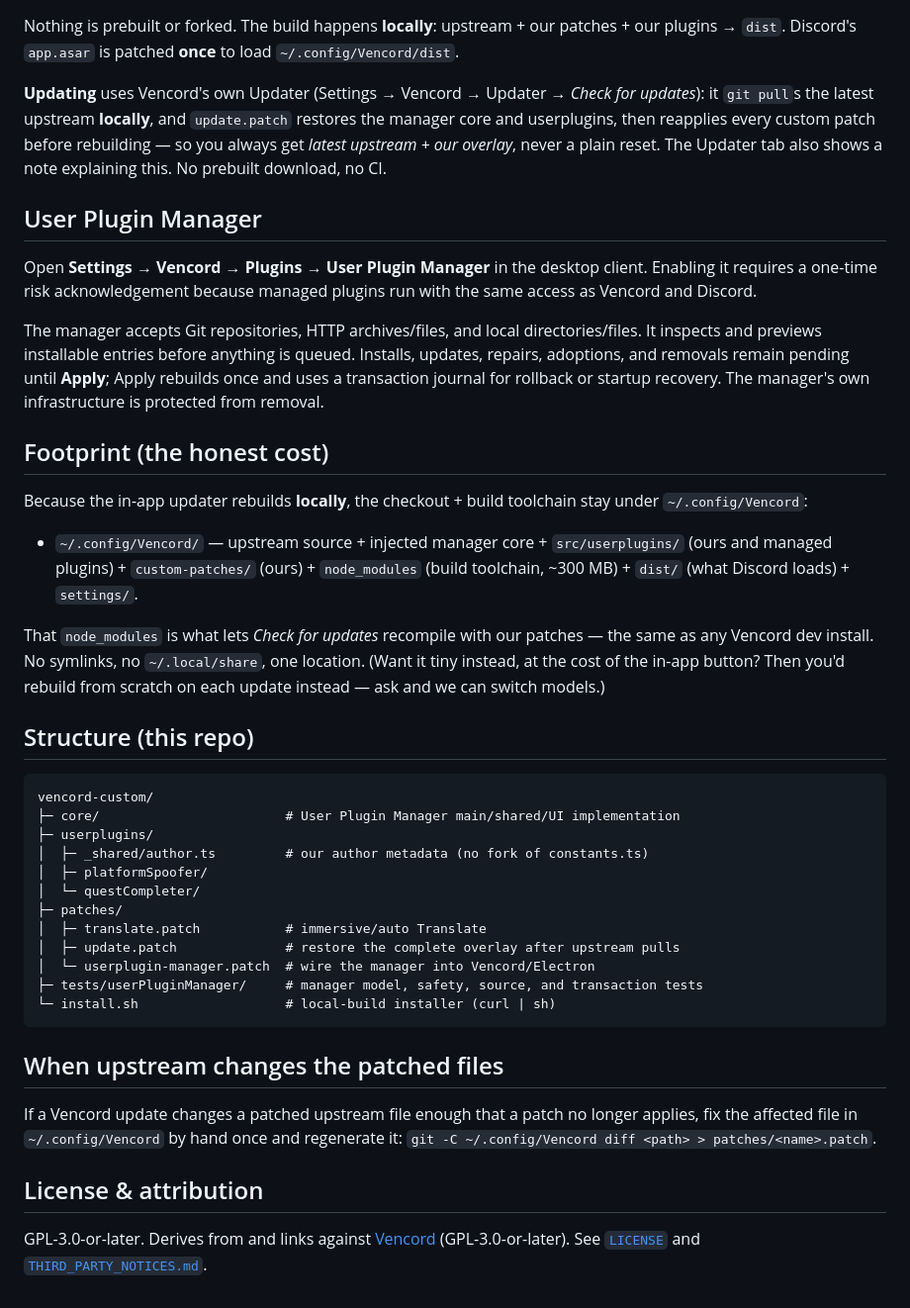
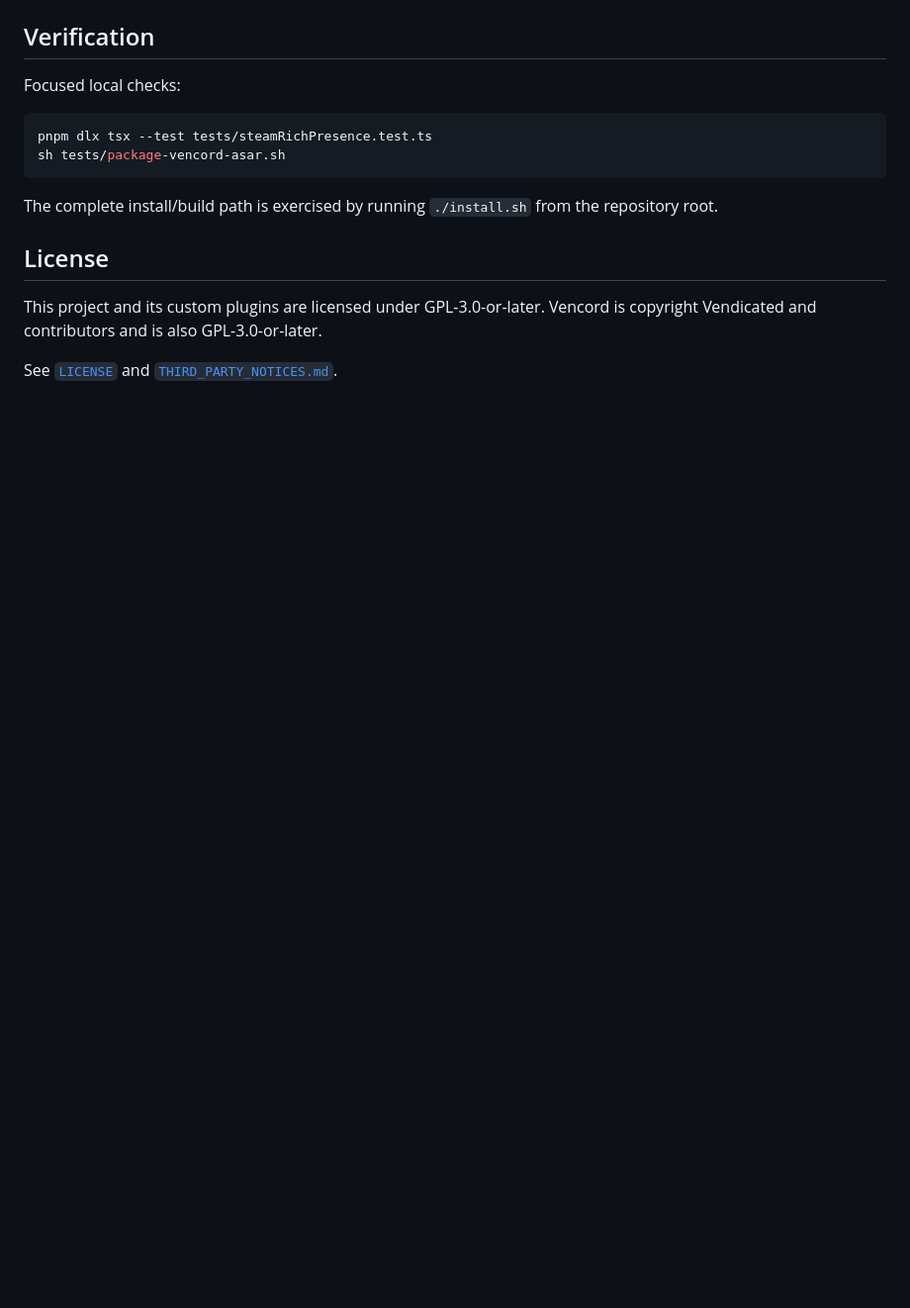
Before and after one commit to DarkPhilosophy/v, a Markdown page: .github/README.md, the part around one of its changes. Shown at 99% size. GitHub-like rendering; blank space fills up the shorter version.

````diff
--- a/.github/README.md
+++ b/.github/README.md
@@ -34,44 +92,18 @@ graph TD
 ```
 
-Nothing is prebuilt or forked. The build happens **locally**: upstream + our patches + our plugins → `dist`. Discord's `app.asar` is patched **once** to load `~/.config/Vencord/dist`.
+## Verification
 
-**Updating** uses Vencord's own Updater (Settings → Vencord → Updater → *Check for updates*): it `git pull`s the latest upstream **locally**, and `update.patch` restores the manager core and userplugins, then reapplies every custom patch before rebuilding — so you always get *latest upstream + our overlay*, never a plain reset. The Updater tab also shows a note explaining this. No prebuilt download, no CI.
+Focused local checks:
 
-## User Plugin Manager
-
-Open **Settings → Vencord → Plugins → User Plugin Manager** in the desktop client. Enabling it requires a one-time risk acknowledgement because managed plugins run with the same access as Vencord and Discord.
-
-The manager accepts Git repositories, HTTP archives/files, and local directories/files. It inspects and previews installable entries before anything is queued. Installs, updates, repairs, adoptions, and removals remain pending until **Apply**; Apply rebuilds once and uses a transaction journal for rollback or startup recovery. The manager's own infrastructure is protected from removal.
-
-## Footprint (the honest cost)
-
-Because the in-app updater rebuilds **locally**, the checkout + build toolchain stay under `~/.config/Vencord`:
-
-- `~/.config/Vencord/` — upstream source + injected manager core + `src/userplugins/` (ours and managed plugins) + `custom-patches/` (ours) + `node_modules` (build toolchain, ~300 MB) + `dist/` (what Discord loads) + `settings/`.
-
-That `node_modules` is what lets *Check for updates* recompile with our patches — the same as any Vencord dev install. No symlinks, no `~/.local/share`, one location. (Want it tiny instead, at the cost of the in-app button? Then you'd rebuild from scratch on each update instead — ask and we can switch models.)
-
-## Structure (this repo)
-
-```text
-vencord-custom/
-├─ core/                        # User Plugin Manager main/shared/UI implementation
-├─ userplugins/
-│  ├─ _shared/author.ts         # our author metadata (no fork of constants.ts)
-│  ├─ platformSpoofer/
-│  └─ questCompleter/
-├─ patches/
-│  ├─ translate.patch           # immersive/auto Translate
-│  ├─ update.patch              # restore the complete overlay after upstream pulls
-│  └─ userplugin-manager.patch  # wire the manager into Vencord/Electron
-├─ tests/userPluginManager/     # manager model, safety, source, and transaction tests
-└─ install.sh                   # local-build installer (curl | sh)
+```sh
+pnpm dlx tsx --test tests/steamRichPresence.test.ts
+sh tests/package-vencord-asar.sh
 ```
 
-## When upstream changes the patched files
+The complete install/build path is exercised by running `./install.sh` from the repository root.
 
-If a Vencord update changes a patched upstream file enough that a patch no longer applies, fix the affected file in `~/.config/Vencord` by hand once and regenerate it: `git -C ~/.config/Vencord diff <path> > patches/<name>.patch`.
+## License
 
-## License & attribution
+This project and its custom plugins are licensed under GPL-3.0-or-later. Vencord is copyright Vendicated and contributors and is also GPL-3.0-or-later.
 
-GPL-3.0-or-later. Derives from and links against [Vencord](https://github.com/Vendicated/Vencord) (GPL-3.0-or-later). See [`LICENSE`](../LICENSE) and [`THIRD_PARTY_NOTICES.md`](THIRD_PARTY_NOTICES.md).
+See [`LICENSE`](../LICENSE) and [`THIRD_PARTY_NOTICES.md`](THIRD_PARTY_NOTICES.md).
````
Also changed, not shown: other parts of .github/README.md (+75 -17 lines).
